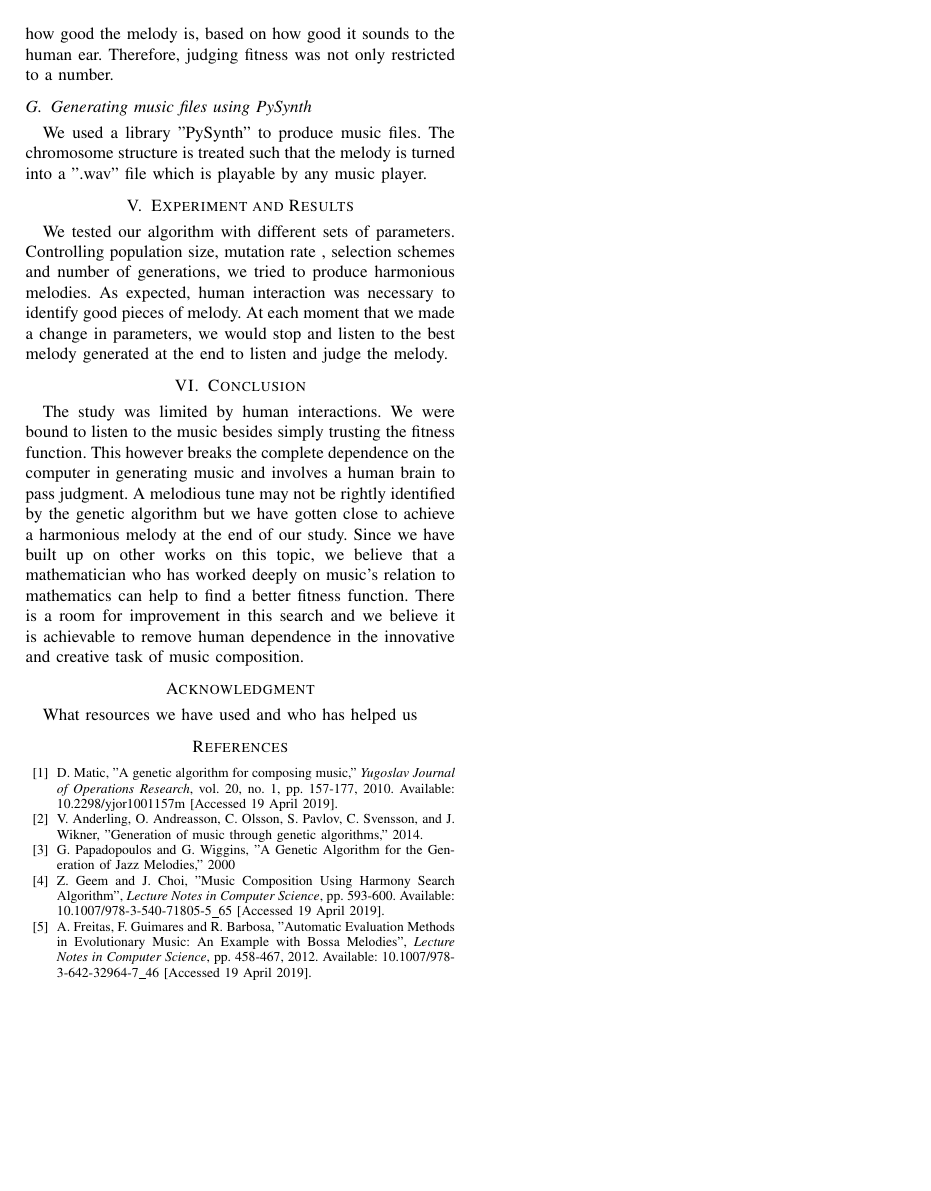
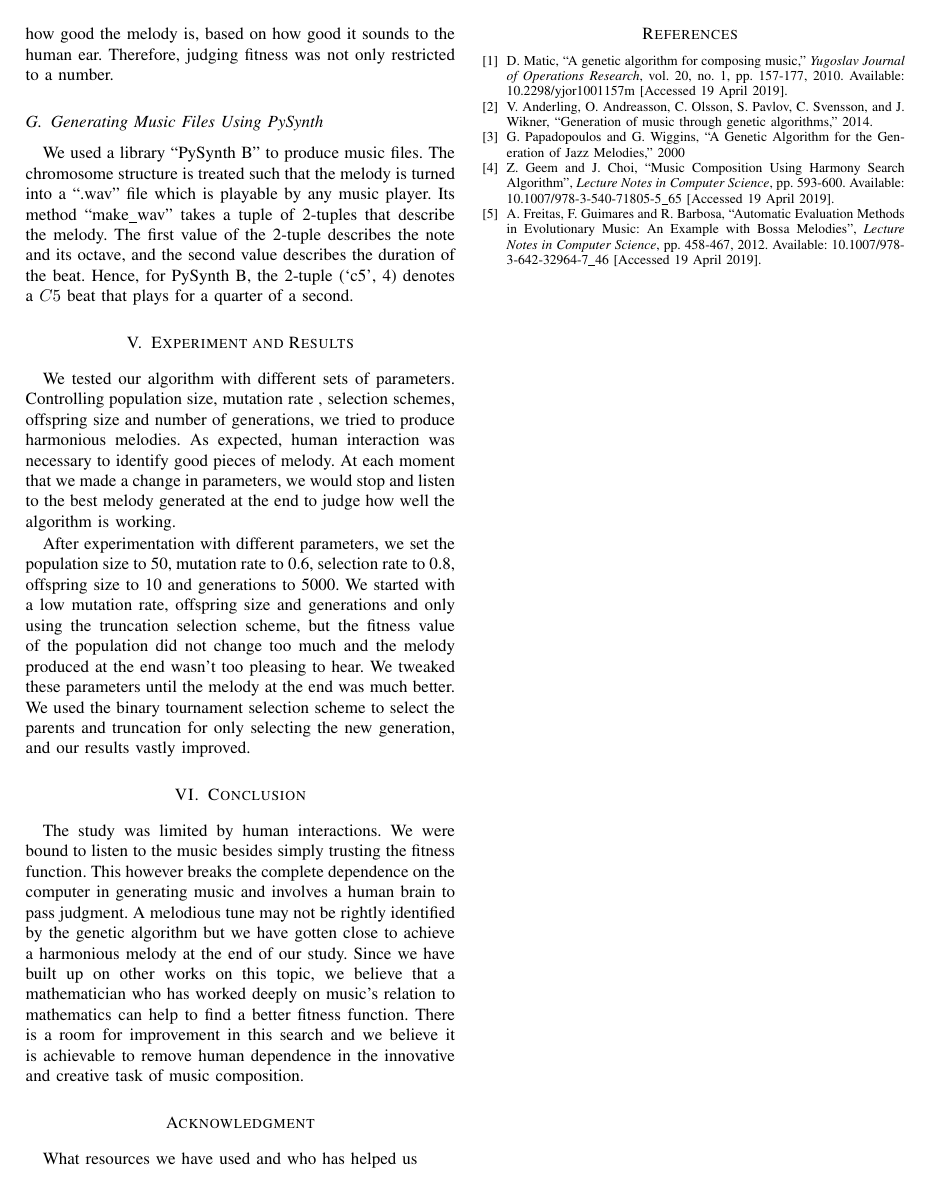
Before and after one commit to nisha-shaikh/MusicEvolution, a LaTeX paper (Documentation/project-report.tex): page 3 of 3. The pictures show the PDF file Documentation/project-report.pdf that the author committed with the source.

Commit message:
Experimentation

```diff
--- a/Documentation/project-report.tex
+++ b/Documentation/project-report.tex
@@ -140,7 +140,7 @@ Mutation scheme for this algorithm works based on a mutation rate. A random numb
 Combining all techniques above, we evolved the population in search of finding the melody with the highest fitness. At the end of set $n$ generations, the population is sorted with respect to fitness and the highest fitness melody is stored as the best melody. However, listening to the music allowed us to judge how good the melody is, based on how good it sounds to the human ear. Therefore, judging fitness was not only restricted to a number.
 
 \subsection{Generating Music Files Using PySynth}
-We used a library "PySynth" to produce music files. The chromosome structure is treated such that the melody is turned into a ".wav" file which is playable by any music player.
+We used a library ``PySynth B" to produce music files. The chromosome structure is treated such that the melody is turned into a ``.wav" file which is playable by any music player. Its method ``make\_wav" takes a tuple of 2-tuples that describe the melody. The first value of the 2-tuple describes the note and its octave, and the second value describes the duration of the beat. Hence, for PySynth B, the 2-tuple (`c5', 4) denotes a $C5$ beat that plays for a quarter of a second.
 
 
 \section{Experiment and Results}
@@ -150,7 +150,9 @@ We used a library "PySynth" to produce music files. The chromosome structure is
 %Experiment settings\\
 %Results and comparison if done\\
 %Analysis of results (whether they are good; if they are bad, then in what situations are they bad)\\
-We tested our algorithm with different sets of parameters. Controlling population size, mutation rate , selection schemes and number of generations, we tried to produce harmonious melodies. As expected, human interaction was necessary to identify good pieces of melody. At each moment that we made a change in parameters, we would stop and listen to the best melody generated at the end to listen and judge the melody.
+We tested our algorithm with different sets of parameters. Controlling population size, mutation rate , selection schemes, offspring size and number of generations, we tried to produce harmonious melodies. As expected, human interaction was necessary to identify good pieces of melody. At each moment that we made a change in parameters, we would stop and listen to the best melody generated at the end to judge how well the algorithm is working.
+
+After experimentation with different parameters, we set the population size to 50, mutation rate to 0.6, selection rate to 0.8, offspring size to 10 and generations to 5000. We started with a low mutation rate, offspring size and generations and only using the truncation selection scheme, but the fitness value of the population did not change too much and the melody produced at the end wasn't too pleasing to hear. We tweaked these parameters until the melody at the end was much better. We used the binary tournament selection scheme to select the parents and truncation for only selecting the new generation, and our results vastly improved.
 
 \section{Conclusion}
 The study was limited by human interactions. We were bound to listen to the music besides simply trusting the fitness function. This however breaks the complete dependence on the computer in generating music and involves a human brain to pass judgment. A melodious tune may not be rightly identified by the genetic algorithm but we have gotten close to achieve a harmonious melody at the end of our study. Since we have built up on other works on this topic, we believe that a mathematician who has worked deeply on music's relation to mathematics can help to find a better fitness function. There is a room for improvement in this search and we believe it is achievable to remove human dependence in the innovative and creative task of music composition.
@@ -160,11 +162,11 @@ What resources we have used and who has helped us
 
 
 \begin{thebibliography}{00}
-\bibitem{b1} D. Matic, "A genetic algorithm for composing music," \textit{Yugoslav Journal of Operations Research}, vol. 20, no. 1, pp. 157-177, 2010. Available: 10.2298/yjor1001157m [Accessed 19 April 2019].
-\bibitem{b2}V. Anderling, O. Andreasson, C. Olsson, S. Pavlov, C. Svensson, and J. Wikner, "Generation of music through genetic algorithms," 2014.
-\bibitem{b3}G. Papadopoulos and G. Wiggins, "A Genetic Algorithm for the Generation of Jazz Melodies," 2000
-\bibitem{b4} Z. Geem and J. Choi, "Music Composition Using Harmony Search Algorithm", \textit{Lecture Notes in Computer Science}, pp. 593-600. Available: 10.1007/978-3-540-71805-5\_65 [Accessed 19 April 2019].
-\bibitem{b5} A. Freitas, F. Guimarães and R. Barbosa, "Automatic Evaluation Methods in Evolutionary Music: An Example with Bossa Melodies", \textit{Lecture Notes in Computer Science}, pp. 458-467, 2012. Available: 10.1007/978-3-642-32964-7\_46 [Accessed 19 April 2019].
+\bibitem{b1} D. Matic, ``A genetic algorithm for composing music," \textit{Yugoslav Journal of Operations Research}, vol. 20, no. 1, pp. 157-177, 2010. Available: 10.2298/yjor1001157m [Accessed 19 April 2019].
+\bibitem{b2}V. Anderling, O. Andreasson, C. Olsson, S. Pavlov, C. Svensson, and J. Wikner, ``Generation of music through genetic algorithms," 2014.
+\bibitem{b3}G. Papadopoulos and G. Wiggins, ``A Genetic Algorithm for the Generation of Jazz Melodies," 2000
+\bibitem{b4} Z. Geem and J. Choi, ``Music Composition Using Harmony Search Algorithm", \textit{Lecture Notes in Computer Science}, pp. 593-600. Available: 10.1007/978-3-540-71805-5\_65 [Accessed 19 April 2019].
+\bibitem{b5} A. Freitas, F. Guimarães and R. Barbosa, ``Automatic Evaluation Methods in Evolutionary Music: An Example with Bossa Melodies", \textit{Lecture Notes in Computer Science}, pp. 458-467, 2012. Available: 10.1007/978-3-642-32964-7\_46 [Accessed 19 April 2019].
 \end{thebibliography}
 
 \end{document}
```
Also changed, not shown: Documentation/project-report.pdf.
